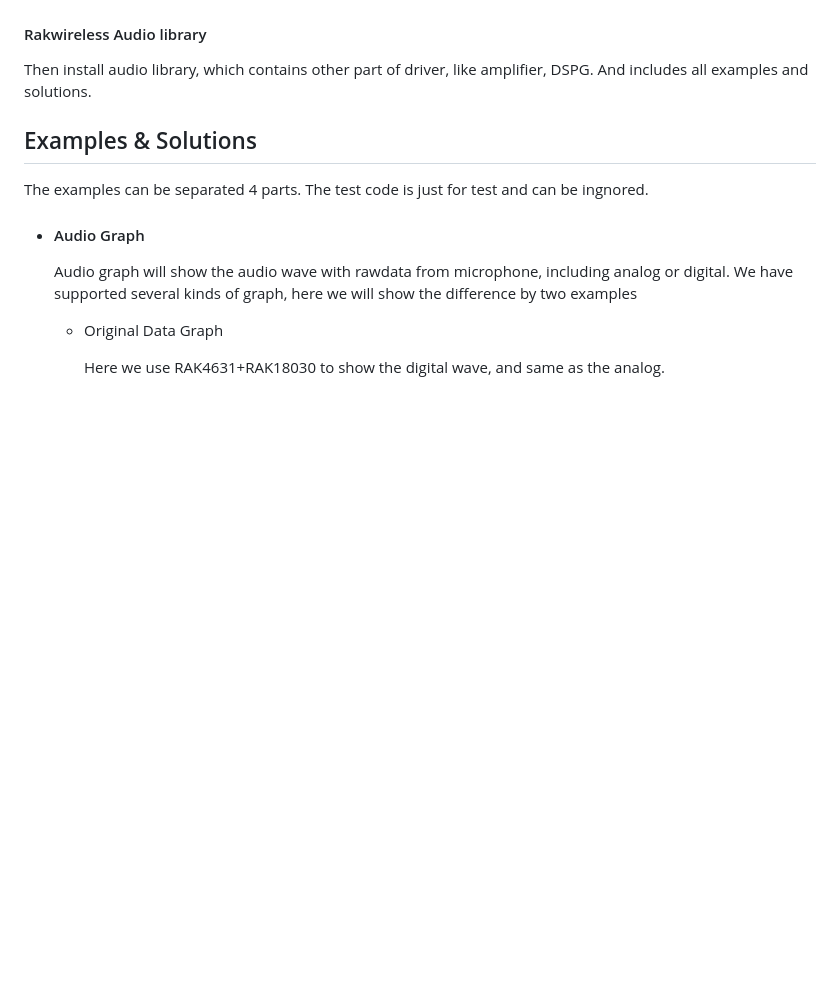
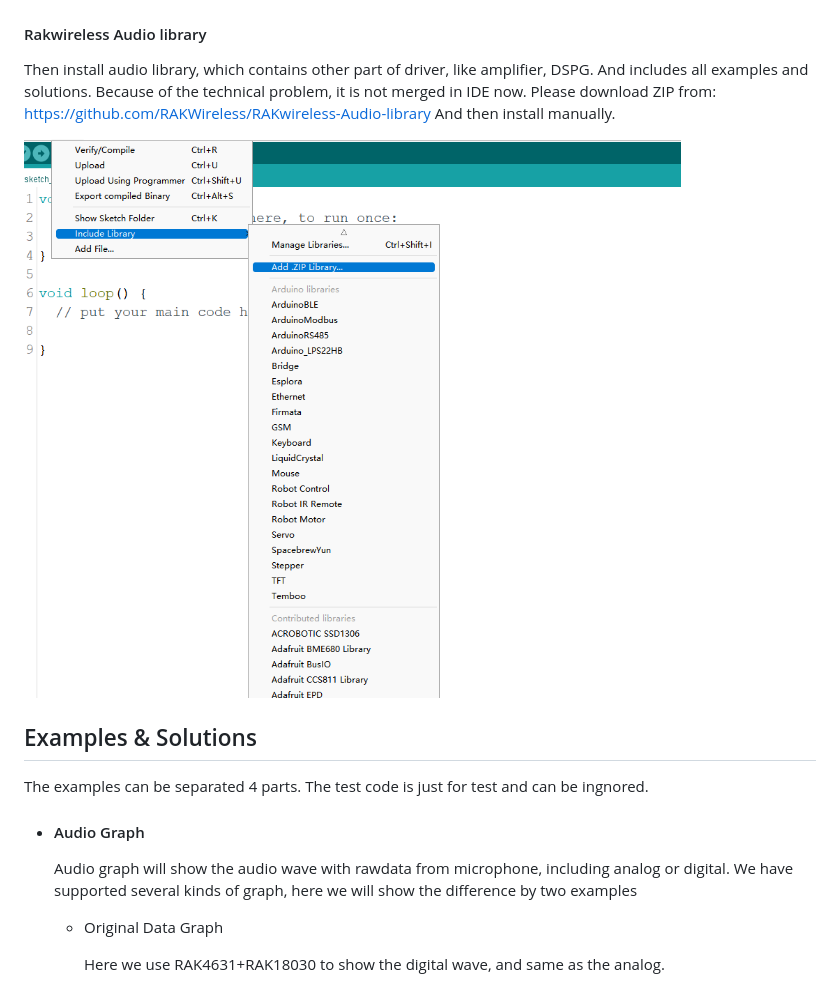
Before and after one commit to RAKWireless/RAKwireless-Audio-library, a Markdown page: README.md, the part around the change. GitHub-like rendering; pictures changed too: assets/install.jpg (added); blank space fills up the shorter version.

```diff
--- a/README.md
+++ b/README.md
@@ -65,7 +65,9 @@ Please update BSP part to the last version, which will support basic driver.
 
 #### Rakwireless Audio library
 
-Then install audio library, which contains other part of driver, like amplifier, DSPG. And includes all examples and solutions.
+Then install audio library, which contains other part of driver, like amplifier, DSPG. And includes all examples and solutions. Because of the technical problem, it is not merged in IDE now. Please download ZIP from:  https://github.com/RAKWireless/RAKwireless-Audio-library  And then install manually.
+
+![](assets/install.jpg)
 
 
 
```
